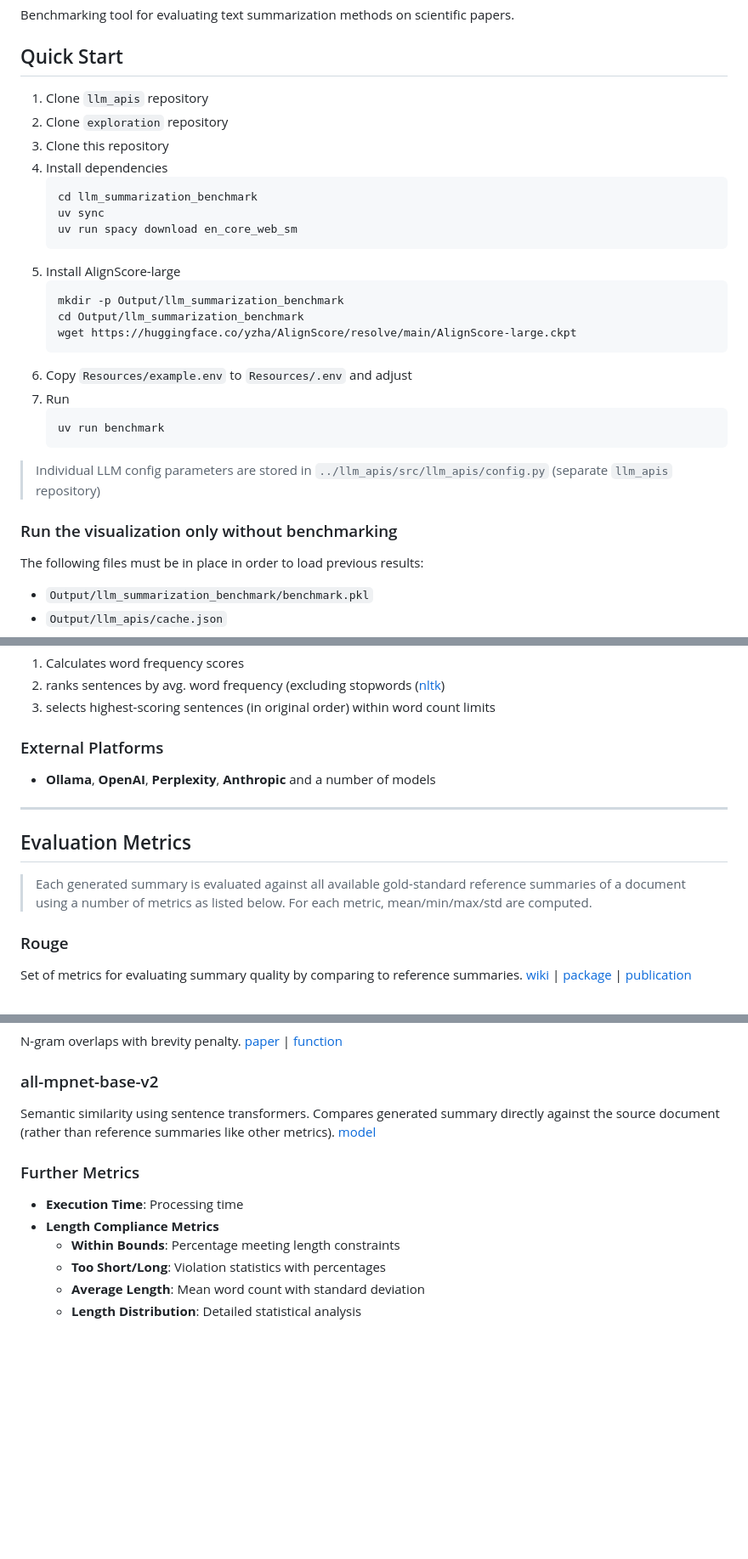
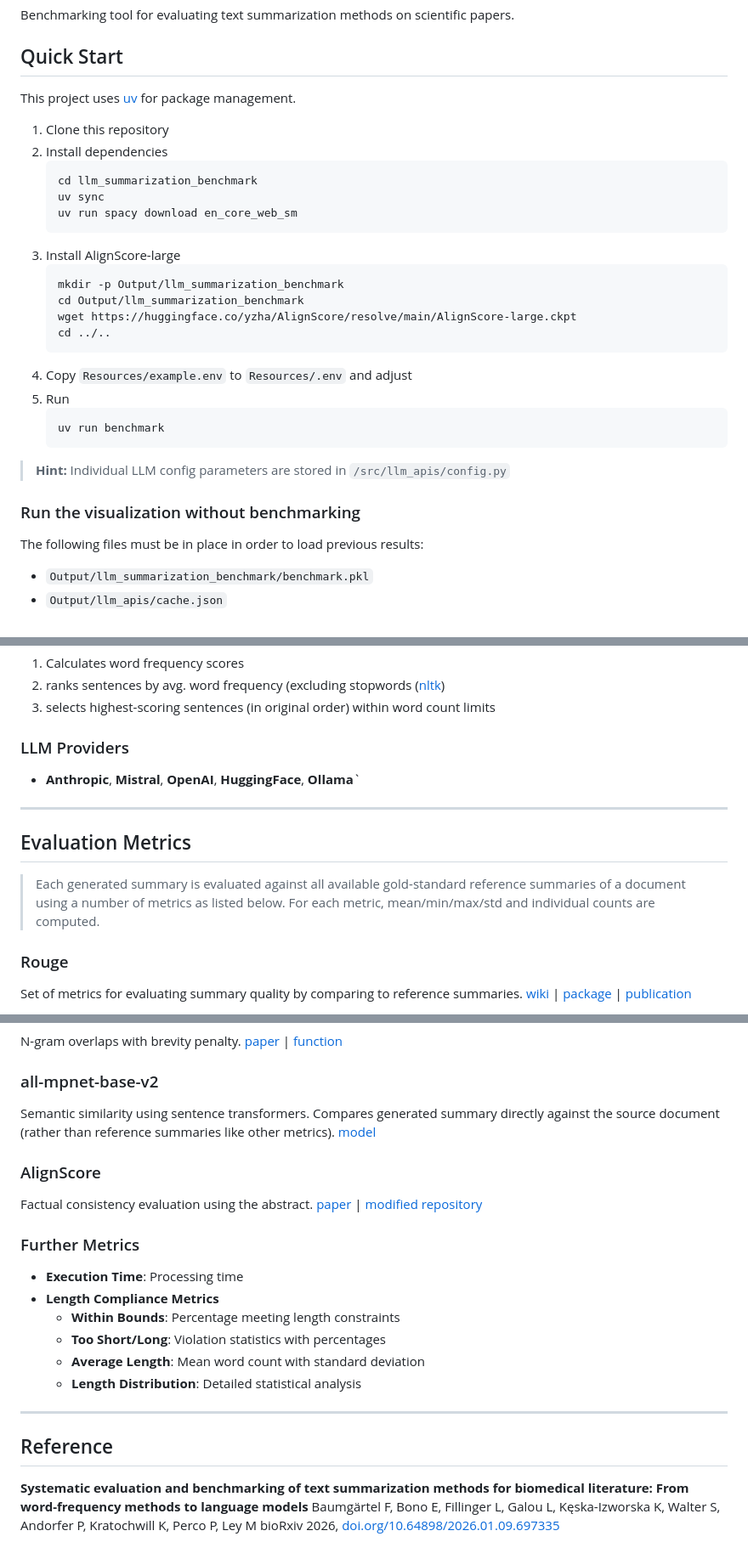
Before and after one commit to Delta4AI/LLMTextSummarizationBenchmark, a Markdown page: README.md, 3 parts joined by grey strips. Shown at 85% size. Rendered like a GitHub page; blank space fills up the shorter version.

````diff
--- a/README.md
+++ b/README.md
@@ -4,30 +4,31 @@ Benchmarking tool for evaluating text summarization methods on scientific papers
 
 ## Quick Start
 
-1. Clone `llm_apis` repository
-2. Clone `exploration` repository
-3. Clone this repository
-4. Install dependencies
+This project uses [uv](https://github.com/astral-sh/uv) for package management.
+
+1. Clone this repository
+2. Install dependencies
     ```bash
     cd llm_summarization_benchmark
     uv sync
     uv run spacy download en_core_web_sm
     ```
-5. Install AlignScore-large
+3. Install AlignScore-large
     ```bash
     mkdir -p Output/llm_summarization_benchmark
     cd Output/llm_summarization_benchmark
     wget https://huggingface.co/yzha/AlignScore/resolve/main/AlignScore-large.ckpt
+    cd ../..
     ```
-6. Copy `Resources/example.env` to `Resources/.env` and adjust
-7. Run
+4. Copy `Resources/example.env` to `Resources/.env` and adjust
+5. Run
     ```bash
-   uv run benchmark
+    uv run benchmark
     ```
 
-> Individual LLM config parameters are stored in `../llm_apis/src/llm_apis/config.py` (separate `llm_apis` repository)
+> **Hint:** Individual LLM config parameters are stored in `/src/llm_apis/config.py`
 
-### Run the visualization only without benchmarking
+### Run the visualization without benchmarking
 
 The following files must be in place in order to load previous results:
 - `Output/llm_summarization_benchmark/benchmark.pkl`
@@ -81,13 +82,13 @@ Multiple reference summaries improve evaluation robustness and reduce single-ann
 2. ranks sentences by avg. word frequency (excluding stopwords ([nltk](https://www.nltk.org/))
 3. selects highest-scoring sentences (in original order) within word count limits
 
-### External Platforms
-- **Ollama**, **OpenAI**, **Perplexity**, **Anthropic** and a number of models
+### LLM Providers
+- **Anthropic**, **Mistral**, **OpenAI**, **HuggingFace**, **Ollama**`
 
 ---
 
 ## Evaluation Metrics
-> Each generated summary is evaluated against all available gold-standard reference summaries of a document using a number of metrics as listed below. For each metric, mean/min/max/std are computed.
+> Each generated summary is evaluated against all available gold-standard reference summaries of a document using a number of metrics as listed below. For each metric, mean/min/max/std and individual counts are computed.
 
 ### Rouge
 Set of metrics for evaluating summary quality by comparing to reference summaries. [wiki](https://en.wikipedia.org/wiki/ROUGE_(metric)) | [package](https://github.com/google-research/google-research/tree/master/rouge) | [publication](https://aclanthology.org/W04-1013.pdf)
@@ -111,6 +112,9 @@ N-gram overlaps with brevity penalty. [paper](https://www.aclweb.org/anthology/P
 Semantic similarity using sentence transformers. Compares generated summary directly against the source document
 (rather than reference summaries like other metrics). [model](https://huggingface.co/sentence-transformers/all-mpnet-base-v2)
 
+### AlignScore
+Factual consistency evaluation using the abstract. [paper](https://arxiv.org/abs/2305.16739) | [modified repository](https://github.com/MNikley/AlignScore)
+
 ### Further Metrics
 - **Execution Time**: Processing time
 - **Length Compliance Metrics**
@@ -118,3 +122,12 @@ Semantic similarity using sentence transformers. Compares generated summary dire
   - **Too Short/Long**: Violation statistics with percentages
   - **Average Length**: Mean word count with standard deviation
   - **Length Distribution**: Detailed statistical analysis
+
+---
+
+## Reference
+
+
+**Systematic evaluation and benchmarking of text summarization methods for biomedical literature: From word-frequency methods to language models**
+Baumgärtel F, Bono E, Fillinger L, Galou L, Kęska-Izworska K, Walter S, Andorfer P, Kratochwill K, Perco P, Ley M
+bioRxiv 2026, [doi.org/10.64898/2026.01.09.697335](https://doi.org/10.64898/2026.01.09.697335)
````
Also changed, not shown: other parts of README.md (+1 -1 lines).
